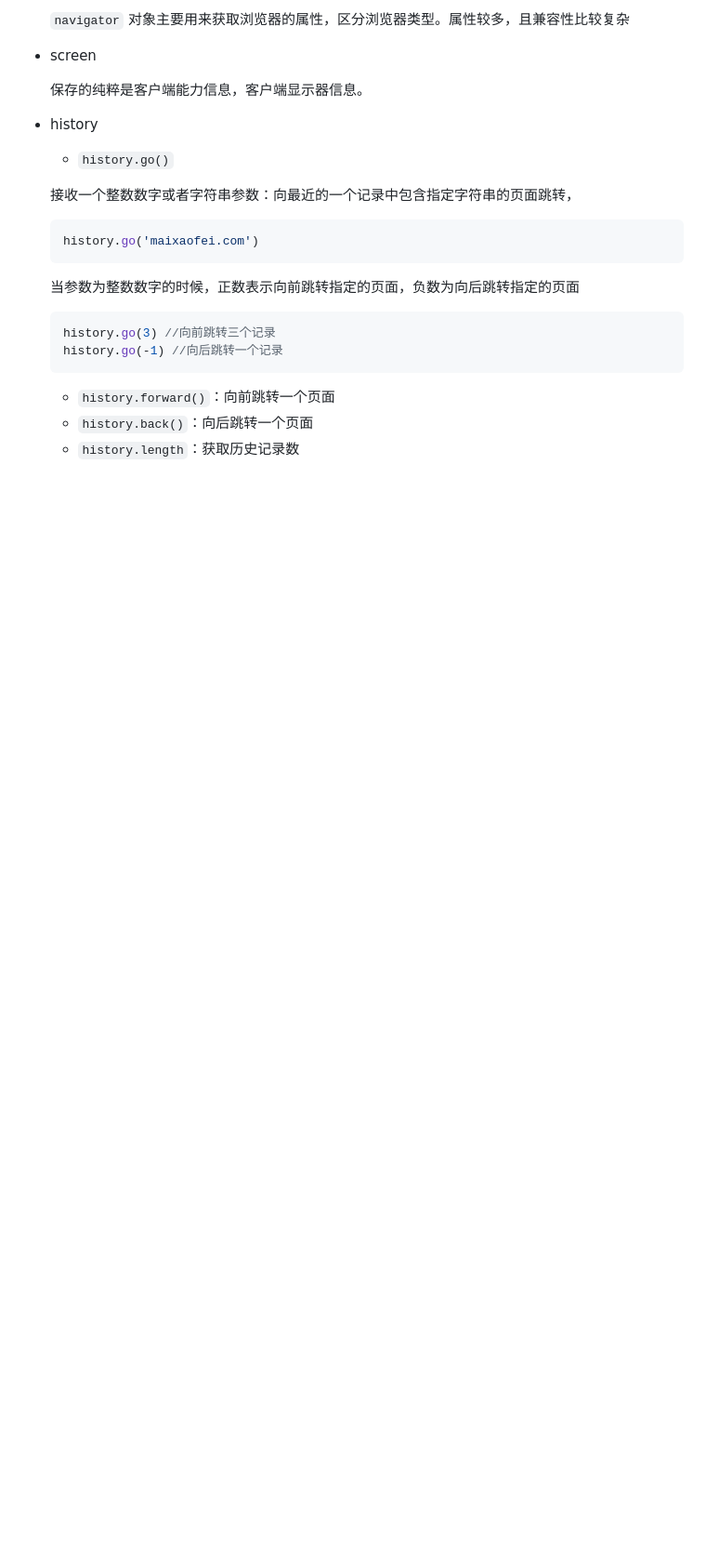
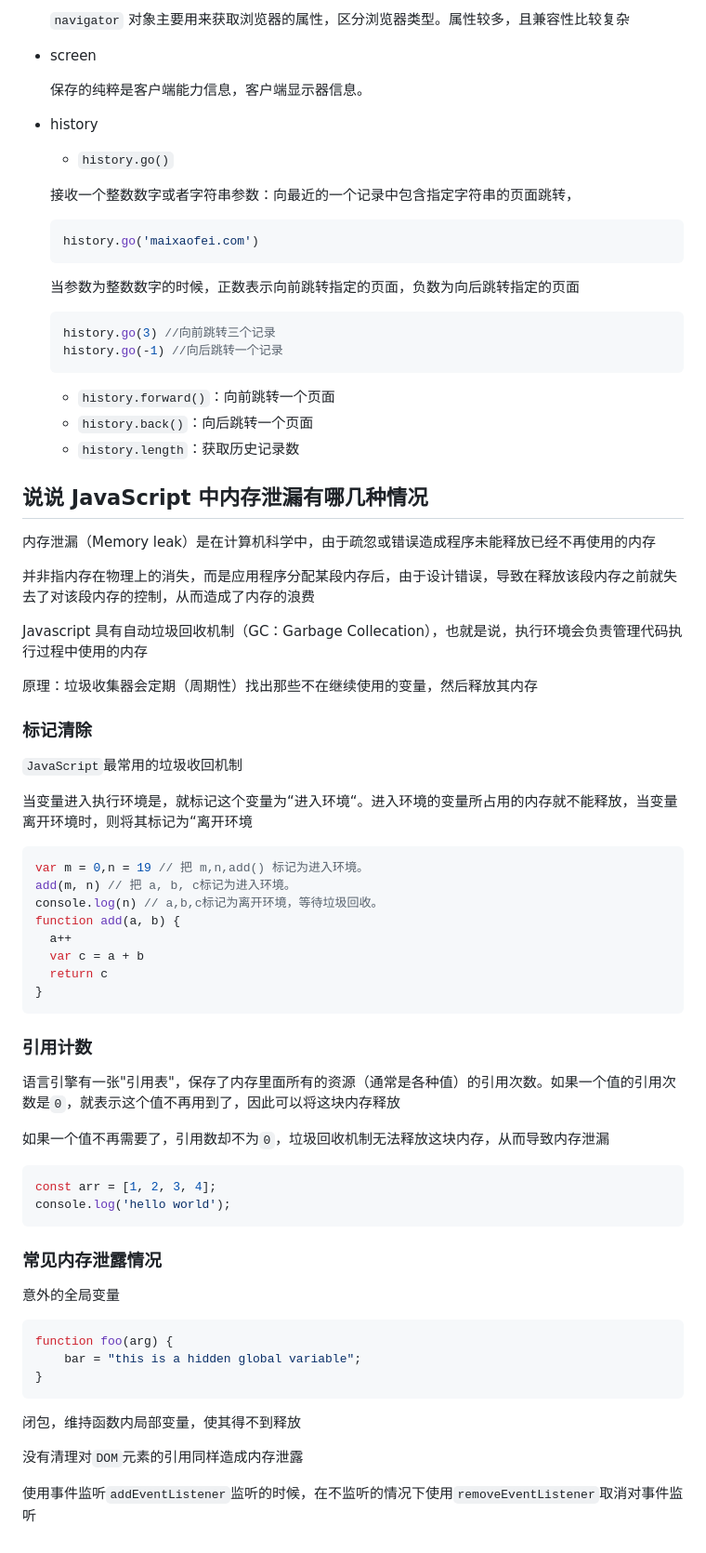
Before and after one commit to Resuragam/Front_end_study_notes, a Markdown page: JavaScript/JavaScript.md, the part around the change. Shown: that part at 93% size. Drawn GitHub-style; blank space fills up the shorter version.

Commit message:
docs: 内存泄漏

```diff
--- a/JavaScript/JavaScript.md
+++ b/JavaScript/JavaScript.md
@@ -743,3 +743,57 @@ bind方法和call很相似，第一参数也是`this`的指向，后面传入的
   - `history.forward()`：向前跳转一个页面
   - `history.back()`：向后跳转一个页面
   - `history.length`：获取历史记录数
+
+## 说说 JavaScript 中内存泄漏有哪几种情况
+
+内存泄漏（Memory leak）是在计算机科学中，由于疏忽或错误造成程序未能释放已经不再使用的内存
+
+并非指内存在物理上的消失，而是应用程序分配某段内存后，由于设计错误，导致在释放该段内存之前就失去了对该段内存的控制，从而造成了内存的浪费
+
+Javascript 具有自动垃圾回收机制（GC：Garbage Collecation），也就是说，执行环境会负责管理代码执行过程中使用的内存
+
+原理：垃圾收集器会定期（周期性）找出那些不在继续使用的变量，然后释放其内存
+
+### 标记清除
+
+`JavaScript`最常用的垃圾收回机制
+
+当变量进入执行环境是，就标记这个变量为“进入环境“。进入环境的变量所占用的内存就不能释放，当变量离开环境时，则将其标记为“离开环境
+
+~~~javascript
+var m = 0,n = 19 // 把 m,n,add() 标记为进入环境。
+add(m, n) // 把 a, b, c标记为进入环境。
+console.log(n) // a,b,c标记为离开环境，等待垃圾回收。
+function add(a, b) {
+  a++
+  var c = a + b
+  return c
+}
+~~~
+
+### 引用计数
+
+语言引擎有一张"引用表"，保存了内存里面所有的资源（通常是各种值）的引用次数。如果一个值的引用次数是`0`，就表示这个值不再用到了，因此可以将这块内存释放
+
+如果一个值不再需要了，引用数却不为`0`，垃圾回收机制无法释放这块内存，从而导致内存泄漏
+
+~~~javascript
+const arr = [1, 2, 3, 4];
+console.log('hello world');
+~~~
+
+### 常见内存泄露情况
+
+意外的全局变量
+
+~~~javascript
+function foo(arg) {
+    bar = "this is a hidden global variable";
+}
+~~~
+
+闭包，维持函数内局部变量，使其得不到释放
+
+没有清理对`DOM`元素的引用同样造成内存泄露
+
+使用事件监听`addEventListener`监听的时候，在不监听的情况下使用`removeEventListener`取消对事件监听
```
